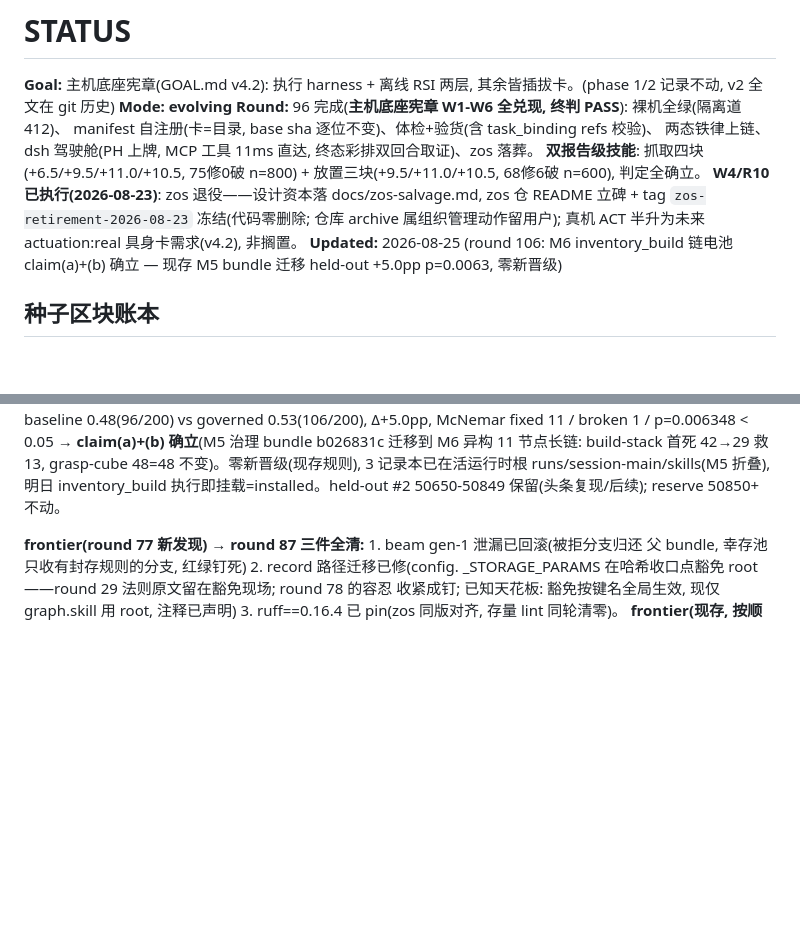
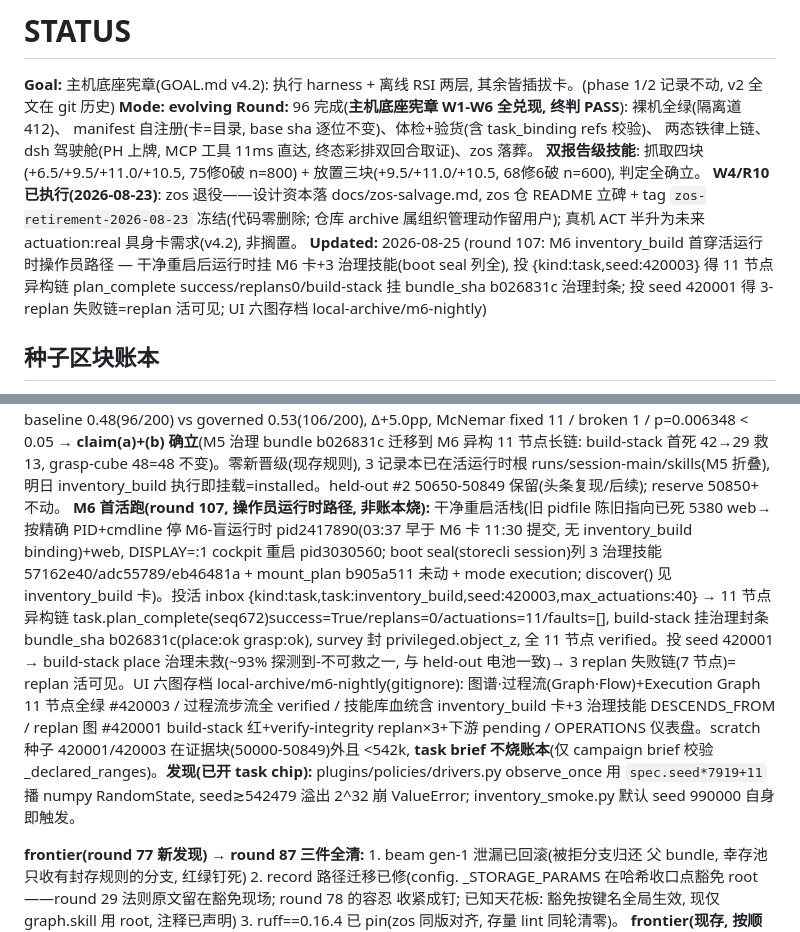
Before and after one commit to GuoZheXinDeGuang/physical-harness, a Markdown page: STATUS.md, 2 parts joined by grey strips. GitHub-like rendering; blank space fills up the shorter version.

Commit message:
M6 round 107: inventory_build first live-runtime drop through operator path
- Clean stack restart (M6-blind runtime pid2417890 predated the card commit;
  killed by exact PID+cmdline, DISPLAY=:1 cockpit relaunch pid3030560).
- boot seal (storecli session) lists 3 governed skills + mount_plan b905a511
  unchanged; discover() sees inventory_build binding.
- Live drop {kind:task,seed:420003,max_actuations:40}: 11-node heterogeneous
  chain plan_complete success/replans0/actuations11, build-stack sealed
  bundle_sha b026831c, survey sealed privileged.object_z, all nodes verified.
- Live drop seed 420001: build-stack place ungoverned-unrecoverable -> 3
  replans visible -> honest 7-node failure (replan-on-error demonstrated).
- Headless :3081 screenshots (graph.flow / process / vault lineage / replan)
  archived under local-archive/m6-nightly (gitignored).
- No base edits; sealed shas (b905a511, b026831c) unmoved; test count unchanged.
- Found: drivers.py seed*7919+11 overflows numpy RandomState for seed>=542479.

```diff
--- a/STATUS.md
+++ b/STATUS.md
@@ -10,7 +10,7 @@ manifest 自注册(卡=目录, base sha 逐位不变)、体检+验货(含 task_b
 **W4/R10 已执行(2026-08-23)**: zos 退役——设计资本落 docs/zos-salvage.md, zos 仓 README
 立碑 + tag `zos-retirement-2026-08-23` 冻结(代码零删除; 仓库 archive 属组织管理动作留用户);
 真机 ACT 半升为未来 actuation:real 具身卡需求(v4.2), 非搁置。
-**Updated:** 2026-08-25 (round 106: M6 inventory_build 链电池 claim(a)+(b) 确立 — 现存 M5 bundle 迁移 held-out +5.0pp p=0.0063, 零新晋级)
+**Updated:** 2026-08-25 (round 107: M6 inventory_build 首穿活运行时操作员路径 — 干净重启后运行时挂 M6 卡+3 治理技能(boot seal 列全), 投 {kind:task,seed:420003} 得 11 节点异构链 plan_complete success/replans0/build-stack 挂 bundle_sha b026831c 治理封条; 投 seed 420001 得 3-replan 失败链=replan 活可见; UI 六图存档 local-archive/m6-nightly)
 
 ## 种子区块账本
 
@@ -43,6 +43,7 @@ gen-1 dev 功效规划取 196 席(48200-48395), 实测 196/196 = 100.0% 基线
 **已烧(M6 inventory_build 标定, round 105):** 标定块 50000-50149(150 席, baseline 臂 headless 探针 scripts/probe_inventory_build.py, 10 worker, runs/inventory-build-cal/calibration.json): 11 节点异构链基率 44.67%(67/150), q_pre 78.0%(117/150 达 build-stack), 首死直方图 none 67 / build-stack 38 / grasp-cube 33 / pick-milk 7 / verify-integrity 4 / pick-can 1, 按 KIND: manipulate 79 / verify 4 / decide 0 / perceive 0, replan 总 249 席 / 83 链有 replan, ~5.46s/集; 标定块永不再当门禁/held-out(可复测)。硬门 c1/c2/c4 全过(基率非 0/100、q_pre 0.78>0.30);c3 真(未治理+确定性死 45 > 可治理 build-stack 死 38)→ 禁 decide-rule 进化(decide/perceive 死 0 = 默认噪声下 M6 新面零残余, 需注入 percept-noise 才现残余=未来杠杆); claim(a)+(b) 用现存 bundle 硬门过 = go(设计 §5 步4)。
 **预留(M6 inventory_build 预注册, runs/inventory-build-cal, prereg sha f7b3a89e8087):** dev 蓄水池 50150-50449(300, 功效缩放前缀); held-out #1/#2 = 50450-50649 / 50650-50849(各 200, 各评分一次); reserve 50850+ 留后续(未来 perceive-noise decide 面杠杆)。2 臂链电池(baseline vs governed=stack-g1 regrasp + place-g2 replace×2 both-families bundle b026831c, 无新晋级)配对同种子 McNemar 于链布尔; chain_battery_plan 5f4df0f2 / node_kinds 6817e317 / calibration fba8972b。dev/held-out 未烧(held-out 仅治理臂过 McNemar 才烧一次)。
 **已烧(M6 inventory_build 链电池, round 106, scripts/chain_battery_inventory.py 10 worker, 配对同种子):** dev 50150-50449(300 席, runs/inventory-build-cal/dev.json sha 0bcd3b4e9e8f): baseline 链率 0.42(126/300) vs governed 0.4567(137/300), Δ+3.67pp, 精确 McNemar 链布尔 fixed 11 / broken 0 / p=0.000977 < 0.05 (min_fixed 3 过) → 治理臂过 dev 门。governed 首死 build-stack 70→60(救 10)、verify-integrity 9→7、grasp-cube 78=78 不变(未治理, 符合设计)。**held-out #1 = 50450-50649(200 席, runs/inventory-build-cal/heldout.json sha d5deb42d3473, 评分一次):** baseline 0.48(96/200) vs governed 0.53(106/200), Δ+5.0pp, McNemar fixed 11 / broken 1 / p=0.006348 < 0.05 → **claim(a)+(b) 确立**(M5 治理 bundle b026831c 迁移到 M6 异构 11 节点长链: build-stack 首死 42→29 救 13, grasp-cube 48=48 不变)。零新晋级(现存规则), 3 记录本已在活运行时根 runs/session-main/skills(M5 折叠), 明日 inventory_build 执行即挂载=installed。held-out #2 50650-50849 保留(头条复现/后续); reserve 50850+ 不动。
+**M6 首活跑(round 107, 操作员运行时路径, 非账本烧):** 干净重启活栈(旧 pidfile 陈旧指向已死 5380 web→按精确 PID+cmdline 停 M6-盲运行时 pid2417890(03:37 早于 M6 卡 11:30 提交, 无 inventory_build binding)+web, DISPLAY=:1 cockpit 重启 pid3030560; boot seal(storecli session)列 3 治理技能 57162e40/adc55789/eb46481a + mount_plan b905a511 未动 + mode execution; discover() 见 inventory_build 卡)。投活 inbox {kind:task,task:inventory_build,seed:420003,max_actuations:40} → 11 节点异构链 task.plan_complete(seq672)success=True/replans=0/actuations=11/faults=[], build-stack 挂治理封条 bundle_sha b026831c(place:ok grasp:ok), survey 封 privileged.object_z, 全 11 节点 verified。投 seed 420001 → build-stack place 治理未救(~93% 探测到-不可救之一, 与 held-out 电池一致)→ 3 replan 失败链(7 节点)= replan 活可见。UI 六图存档 local-archive/m6-nightly(gitignore): 图谱·过程流(Graph·Flow)+Execution Graph 11 节点全绿 #420003 / 过程流步流全 verified / 技能库血统含 inventory_build 卡+3 治理技能 DESCENDS_FROM / replan 图 #420001 build-stack 红+verify-integrity replan×3+下游 pending / OPERATIONS 仪表盘。scratch 种子 420001/420003 在证据块(50000-50849)外且 <542k, **task brief 不烧账本**(仅 campaign brief 校验 _declared_ranges)。**发现(已开 task chip):** plugins/policies/drivers.py observe_once 用 `spec.seed*7919+11` 播 numpy RandomState, seed≳542479 溢出 2^32 崩 ValueError; inventory_smoke.py 默认 seed 990000 自身即触发。
 
 **frontier(round 77 新发现) → round 87 三件全清:** 1. beam gen-1 泄漏已回滚(被拒分支归还
 父 bundle, 幸存池只收有封存规则的分支, 红绿钉死) 2. record 路径迁移已修(config.
```
